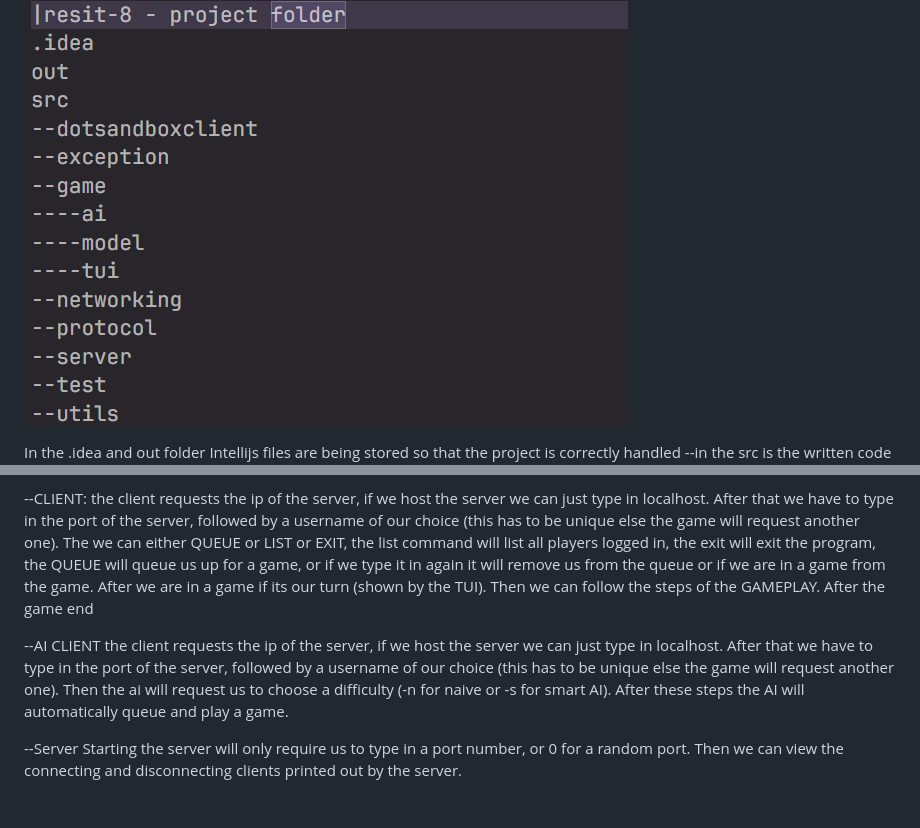
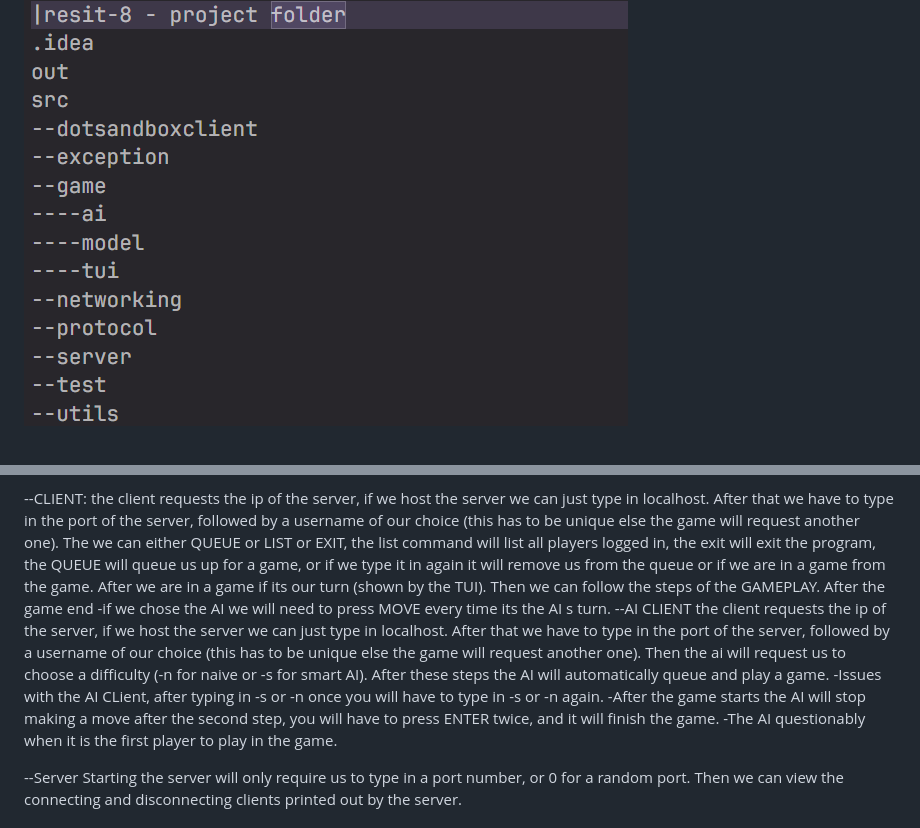
Before and after one commit to khanhnguyen7802/DotsAndBoxes, a Markdown page: README.md, 2 parts joined by grey strips. GitHub-like rendering.

```diff
--- a/README.md
+++ b/README.md
@@ -16,7 +16,6 @@ as well
 # Folder Structure
 ![Alt text](image.png)
 
-In the .idea and out folder Intellijs files are being stored so that the project is correctly handled
 --in the src is the written code for the java
 -- in the dotsandboxclient we store the client's data as well as the AI client data
 -- in the exception we handle our own exceptions
@@ -50,9 +49,12 @@ after we are in a game, we can type in the command MOVE and press enter, then we
 
 --CLIENT:
 the client requests the ip of the server, if we host the server we can just type in localhost. After that we have to type in the port of the server, followed by a username of our choice (this has to be unique else the game will request another one). The we can either QUEUE or LIST or EXIT, the list command will list all players logged in, the exit will exit the program, the QUEUE will queue us up for a game, or if we type it in again it will remove us from the queue or if we are in a game from the game. After we are in a game if its our turn (shown by the TUI). Then we can follow the steps of the GAMEPLAY. After the game end
-
+-if we chose the AI we will need to press MOVE every time its the AI s turn.
 --AI CLIENT
 the client requests the ip of the server, if we host the server we can just type in localhost. After that we have to type in the port of the server, followed by a username of our choice (this has to be unique else the game will request another one). Then the ai will request us to choose a difficulty (-n for naive or -s for smart AI). After these steps the AI will automatically queue and play a game.
+-Issues with the AI CLient, after typing in -s or -n once you will have to type in -s or -n again.
+-After the game starts the AI will stop making a move after the second step, you will have to press ENTER twice, and it will finish the game.
+-The AI questionably when it is the first player to play in the game.
 
 --Server
 Starting the server will only require us to type in a port number, or 0 for a random port. Then we can view the connecting and disconnecting clients printed out by the server.
```
